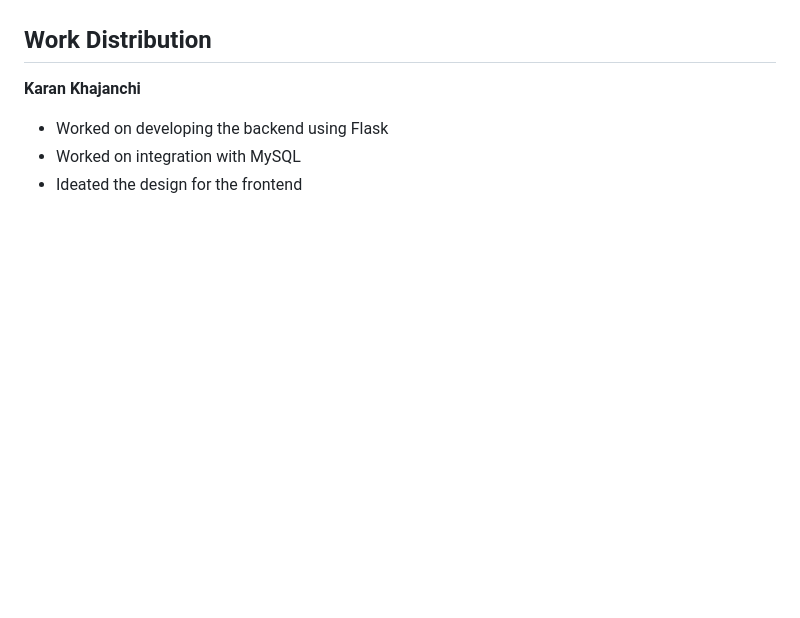
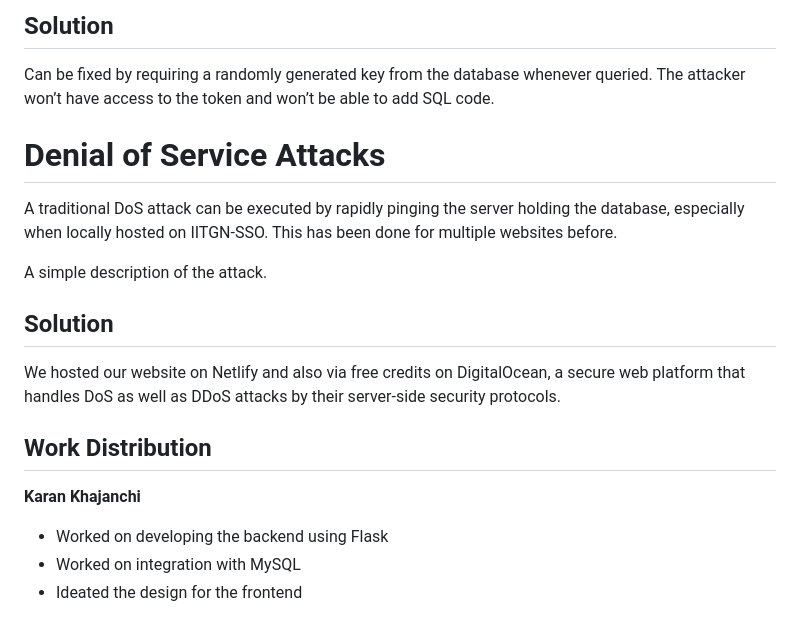
Before and after one commit to plugyawn/LaundryMan, a Markdown page: README.md, the part around the change printed below. GitHub-like rendering; blank space fills up the shorter version.

```diff
--- a/README.md
+++ b/README.md
@@ -77,3 +124,16 @@
+## Solution
+Can be fixed by requiring a randomly generated key from the database whenever queried. The attacker won’t have access to the token and won’t be able to add SQL code.
+
+# 	Denial of Service Attacks
+A traditional DoS attack can be executed by rapidly pinging the server holding the database, especially when locally hosted on IITGN-SSO. This has been done for multiple websites before.
+
+
+A simple description of the attack.
+
+## Solution
+We hosted our website on Netlify and also via free credits on DigitalOcean, a secure web platform that handles DoS as well as DDoS attacks by their server-side security protocols.
+
+
 
 
 
```
Also changed, not shown: other parts of README.md (+47 -0 lines).
